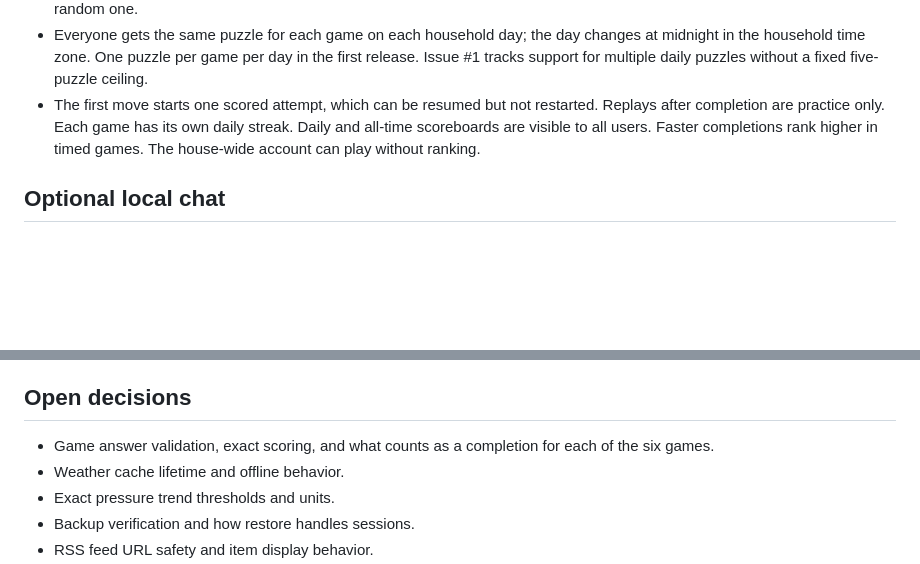
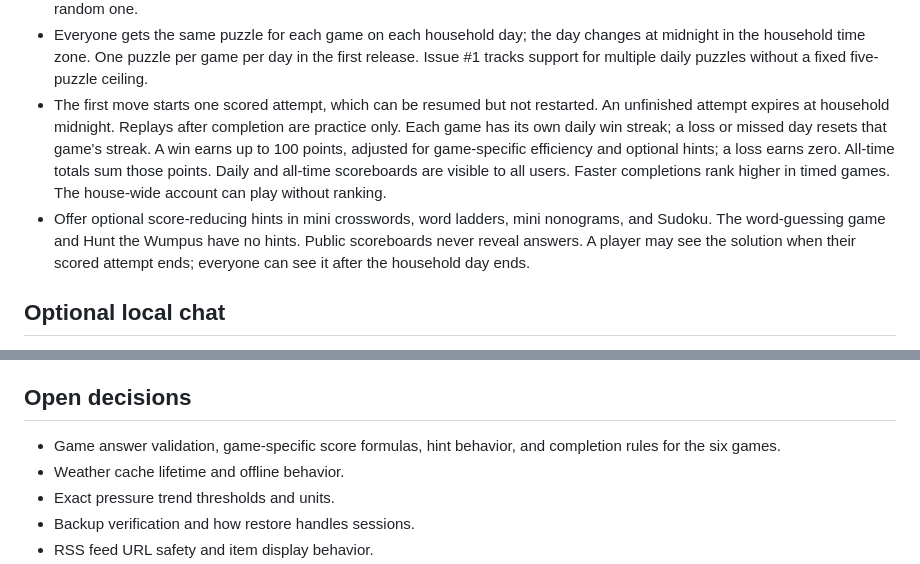
Before and after one commit to urfbound/rpi3b-llm-home-hub, a Markdown page: docs/PROJECT_PLAN.md, 2 parts joined by grey strips. GitHub-like rendering; blank space fills up the shorter version.

Commit message:
Set daily game scoring and spoiler rules
Define scored attempts, streaks, hint penalties, and answer reveal.

```diff
--- a/docs/PROJECT_PLAN.md
+++ b/docs/PROJECT_PLAN.md
@@ -134,10 +134,18 @@ user's explicit confirmation.
   per day in the first release. Issue #1 tracks support for multiple daily
   puzzles without a fixed five-puzzle ceiling.
 - The first move starts one scored attempt, which can be resumed but not
-  restarted. Replays after completion are practice only. Each game has its
-  own daily streak. Daily and all-time scoreboards are visible to all users.
-  Faster completions rank higher in timed games. The house-wide account can
-  play without ranking.
+  restarted. An unfinished attempt expires at household midnight. Replays
+  after completion are practice only. Each game has its own daily win streak;
+  a loss or missed day resets that game's streak. A win earns up to 100
+  points, adjusted for game-specific efficiency and optional hints; a loss
+  earns zero. All-time totals sum those points. Daily and all-time
+  scoreboards are visible to all users. Faster completions rank higher in
+  timed games. The house-wide account can play without ranking.
+- Offer optional score-reducing hints in mini crosswords, word ladders, mini
+  nonograms, and Sudoku. The word-guessing game and Hunt the Wumpus have no
+  hints. Public scoreboards never reveal answers. A player may see the
+  solution when their scored attempt ends; everyone can see it after the
+  household day ends.
 
 ## Optional local chat
 
@@ -178,8 +186,8 @@ user's explicit confirmation.
 
 ## Open decisions
 
-- Game answer validation, exact scoring, and what
-  counts as a completion for each of the six games.
+- Game answer validation, game-specific score formulas, hint behavior, and
+  completion rules for the six games.
 - Weather cache lifetime and offline behavior.
 - Exact pressure trend thresholds and units.
 - Backup verification and how restore handles sessions.
```
